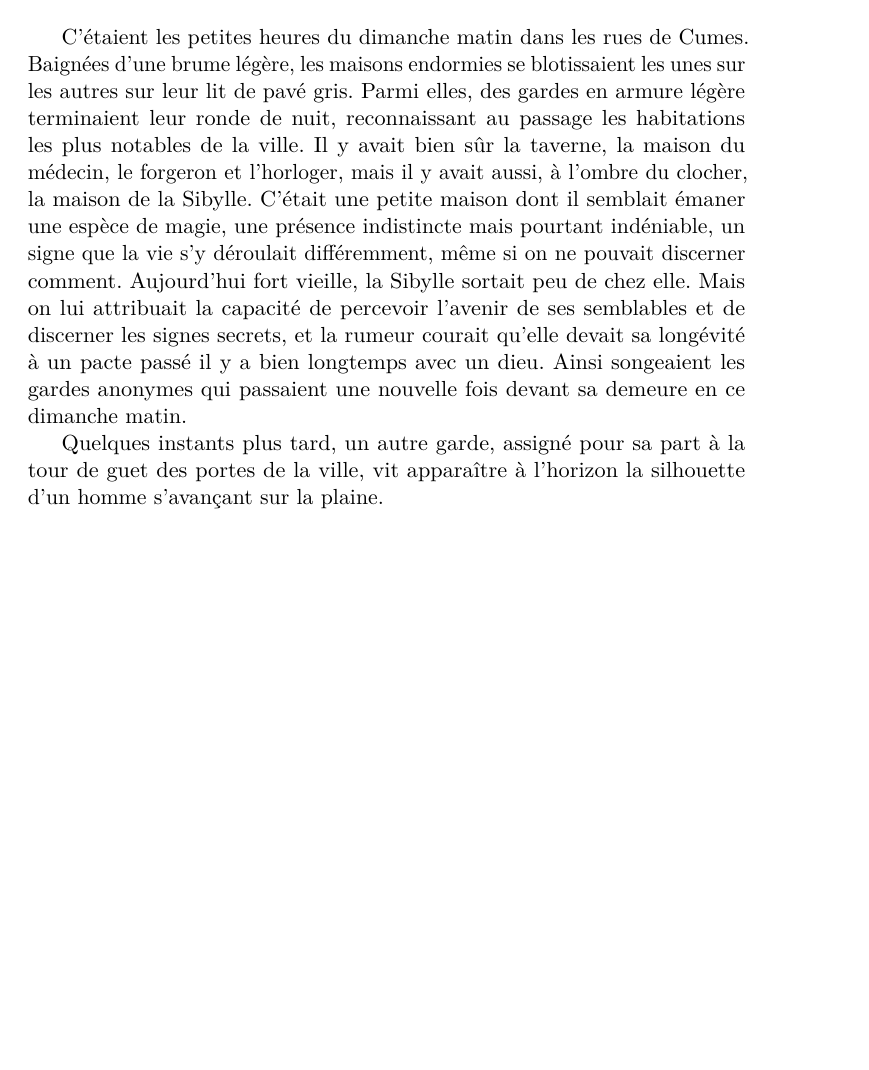
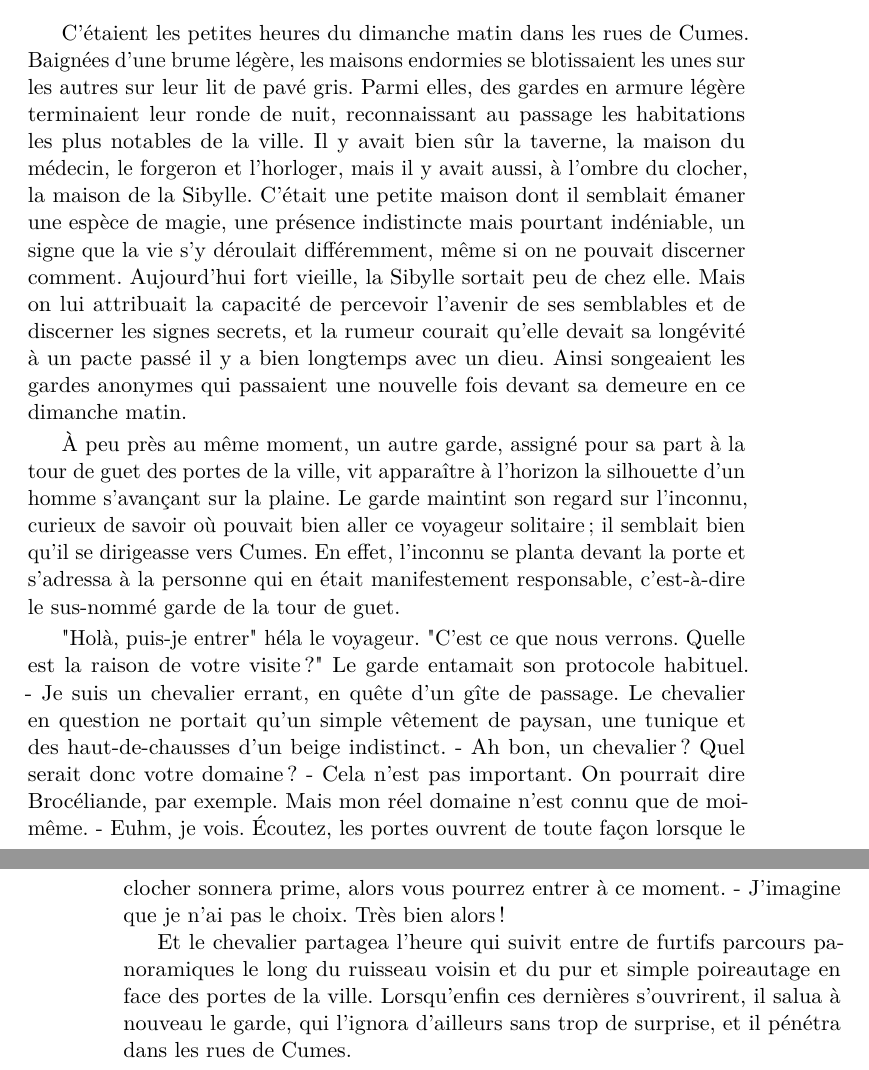
Before and after one commit to FuturAnterieur/olqune-et-le-mur-du-silence, a LaTeX book (olqune.tex): part of page 7 of 7 before the commit and two parts of pages 7 and 8 of 8 after it, the two joined at a grey line, cut so that both start at the same text, the shorter picture padded with empty space. Compiled offline with pdfLaTeX.

Commit message:
dialogue!!!

```diff
--- a/olqune.tex
+++ b/olqune.tex
@@ -8,6 +8,7 @@
 
 \title{Olqune et le mur du silence}
 \author{Futur Antérieur}
+\date{}
 
 \begin{document}
 
@@ -107,6 +108,21 @@ indéniable, un signe que la vie s'y déroulait différemment, même si on ne po
 Aujourd'hui fort vieille, la Sibylle sortait peu de chez elle. Mais on lui attribuait la capacité de percevoir l'avenir de ses semblables
 et de discerner les signes secrets, et la rumeur courait qu'elle devait sa longévité à un pacte passé il y a bien longtemps avec un dieu. Ainsi songeaient les gardes anonymes qui passaient une nouvelle fois devant sa demeure en ce dimanche matin.
 
-Quelques instants plus tard, un autre garde, assigné pour sa part à la tour de guet des portes de la ville, vit apparaître à l'horizon la silhouette d'un homme s'avançant sur la plaine.
+À peu près au même moment, un autre garde, assigné pour sa part à la tour de guet des portes de la ville, vit apparaître à l'horizon la silhouette d'un homme s'avançant sur la plaine.
+Le garde maintint son regard sur l'inconnu, curieux de savoir où pouvait bien aller ce voyageur solitaire; il semblait bien qu'il se dirigeasse vers Cumes.
+En effet, l'inconnu se planta devant la porte et s'adressa à la personne qui en était manifestement responsable, c'est-à-dire le sus-nommé garde de la tour de guet.
+
+"Holà, puis-je entrer" héla le voyageur.
+"C'est ce que nous verrons. Quelle est la raison de votre visite?" Le garde entamait son protocole habituel.
+- Je suis un chevalier errant, en quête d'un gîte de passage.
+Le chevalier en question ne portait qu'un simple vêtement de paysan, une tunique et des haut-de-chausses d'un beige indistinct.
+- Ah bon, un chevalier? Quel serait donc votre domaine?
+- Cela n'est pas important. On pourrait dire Brocéliande, par exemple. Mais mon réel domaine n'est connu que de moi-même.
+- Euhm, je vois. Écoutez, les portes ouvrent de toute façon lorsque le clocher sonnera prime, alors vous pourrez entrer à ce moment.
+- J'imagine que je n'ai pas le choix. Très bien alors!
+
+Et le chevalier partagea l'heure qui suivit entre de furtifs parcours panoramiques le long du ruisseau voisin et du pur et simple poireautage en face des portes de la ville.
+Lorsqu'enfin ces dernières s'ouvrirent, il salua à nouveau le garde, qui l'ignora d'ailleurs sans trop de surprise, et il pénétra dans les rues de Cumes.
+
 
 \end{document}
```
